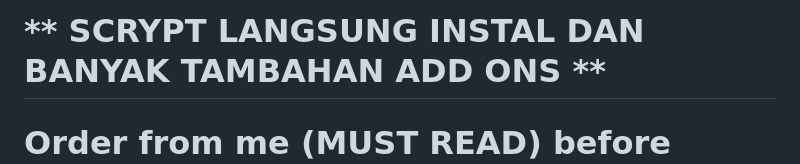
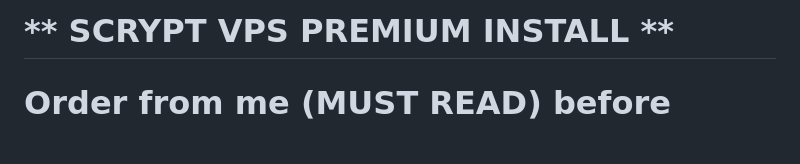
Before and after one commit to hokagelegend2023/alpha3, a Markdown page: README.md, the part around the change. Rendered like a GitHub page; blank space fills up the shorter version.

```diff
--- a/README.md
+++ b/README.md
@@ -1,4 +1,4 @@
-# ** SCRYPT LANGSUNG INSTAL DAN BANYAK TAMBAHAN ADD ONS **
+# ** SCRYPT VPS PREMIUM INSTALL **
 
 # Order from me (MUST READ) before using
 
```
